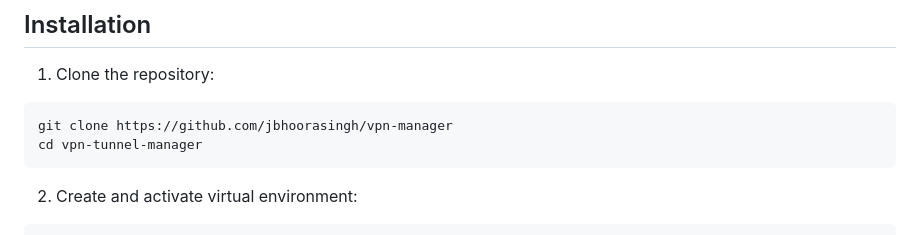
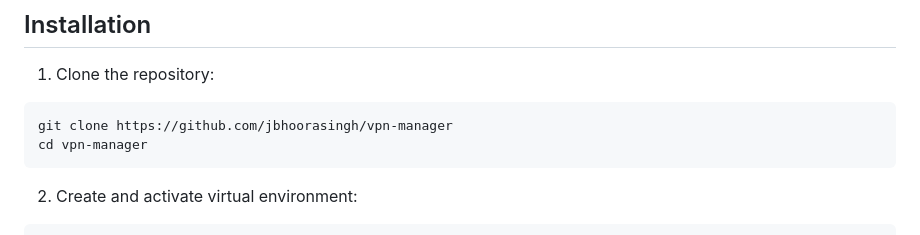
Before and after one commit to jbhoorasingh/vpn-manager, a Markdown page: README.md, the part around the change. Rendered like a GitHub page.

Commit message:
Update folder name.

````diff
--- a/README.md
+++ b/README.md
@@ -44,7 +44,7 @@ A Django-based web application for managing VPN tunnel requests, approvals, and
 1. Clone the repository:
 ```bash
 git clone https://github.com/jbhoorasingh/vpn-manager
-cd vpn-tunnel-manager
+cd vpn-manager
 ```
 
 2. Create and activate virtual environment:
````
